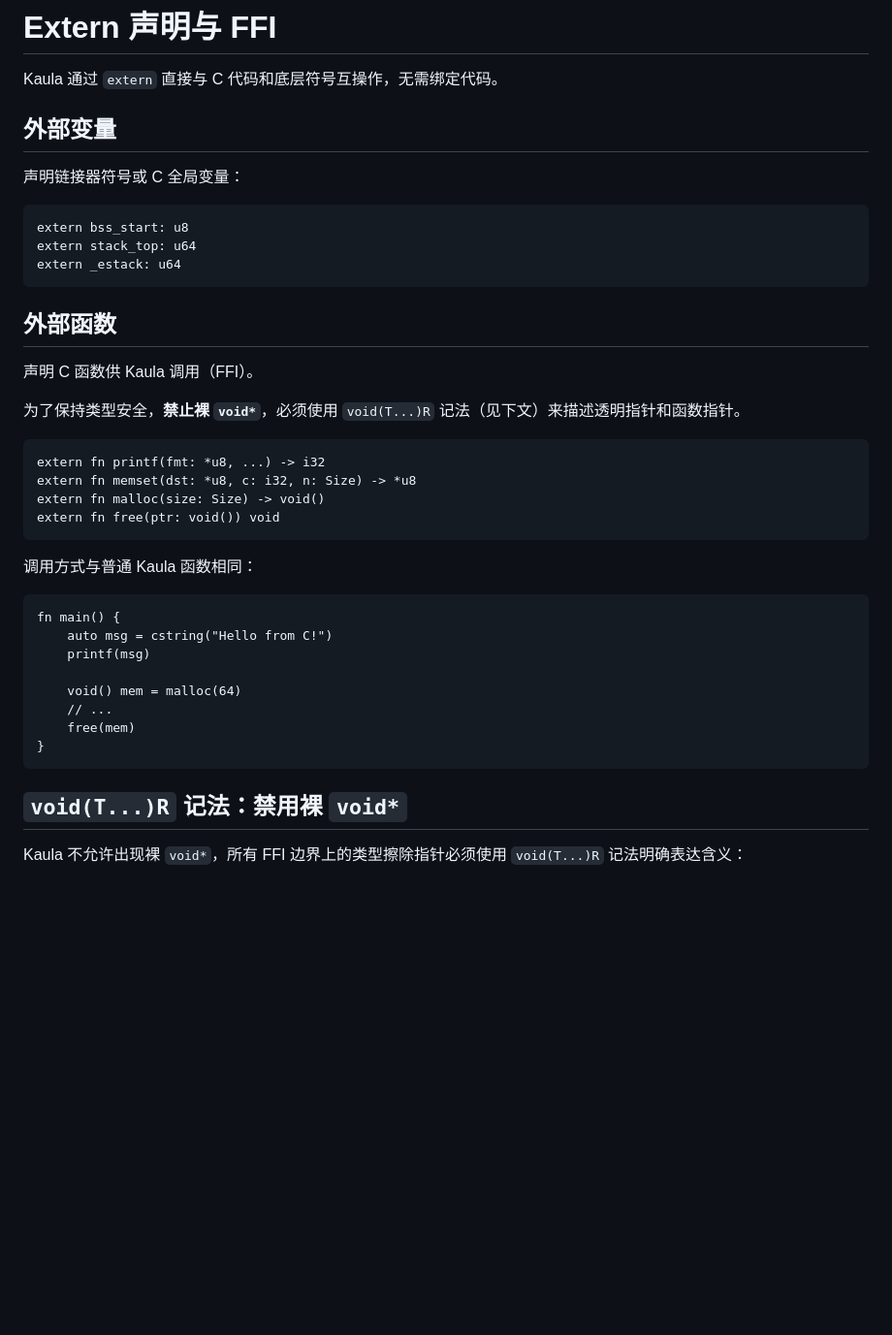
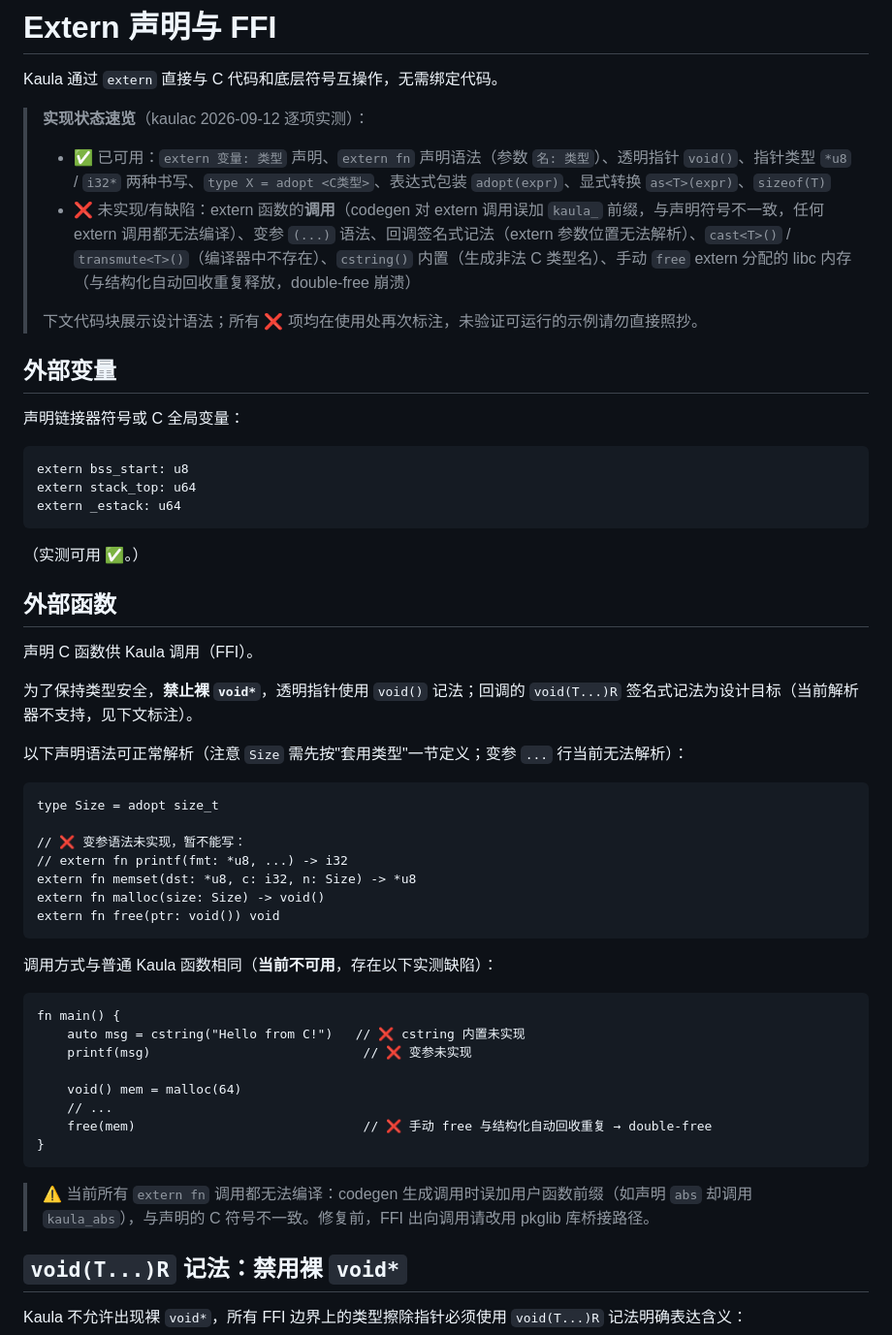
Before and after one commit to kaula-universe/Kaula_language_compiler, a Markdown page: docs/tutorials/extern-and-ffi.md, the part around one of its changes. Shown at 97% size. Rendered like a GitHub page; blank space fills up the shorter version.

````diff
--- a/docs/tutorials/extern-and-ffi.md
+++ b/docs/tutorials/extern-and-ffi.md
@@ -1,6 +1,12 @@
 # Extern 声明与 FFI
 
 Kaula 通过 `extern` 直接与 C 代码和底层符号互操作，无需绑定代码。
+
+> **实现状态速览**（kaulac 2026-09-12 逐项实测）：
+> - ✅ 已可用：`extern 变量: 类型` 声明、`extern fn` 声明语法（参数 `名: 类型`）、透明指针 `void()`、指针类型 `*u8` / `i32*` 两种书写、`type X = adopt <C类型>`、表达式包装 `adopt(expr)`、显式转换 `as<T>(expr)`、`sizeof(T)`
+> - ❌ 未实现/有缺陷：extern 函数的**调用**（codegen 对 extern 调用误加 `kaula_` 前缀，与声明符号不一致，任何 extern 调用都无法编译）、变参 `(...)` 语法、回调签名式记法（extern 参数位置无法解析）、`cast<T>()` / `transmute<T>()`（编译器中不存在）、`cstring()` 内置（生成非法 C 类型名）、手动 `free` extern 分配的 libc 内存（与结构化自动回收重复释放，double-free 崩溃）
+>
+> 下文代码块展示设计语法；所有 ❌ 项均在使用处再次标注，未验证可运行的示例请勿直接照抄。
 
 ## 外部变量
 
@@ -12,31 +18,40 @@ extern stack_top: u64
 extern _estack: u64
 ```
 
+（实测可用 ✅。）
+
 ## 外部函数
 
 声明 C 函数供 Kaula 调用（FFI）。
 
-为了保持类型安全，**禁止裸 `void*`**，必须使用 `void(T...)R` 记法（见下文）来描述透明指针和函数指针。
+为了保持类型安全，**禁止裸 `void*`**，透明指针使用 `void()` 记法；回调的 `void(T...)R` 签名式记法为设计目标（当前解析器不支持，见下文标注）。
+
+以下声明语法可正常解析（注意 `Size` 需先按"套用类型"一节定义；变参 `...` 行当前无法解析）：
 
 ```kaula
-extern fn printf(fmt: *u8, ...) -> i32
+type Size = adopt size_t
+
+// ❌ 变参语法未实现，暂不能写：
+// extern fn printf(fmt: *u8, ...) -> i32
 extern fn memset(dst: *u8, c: i32, n: Size) -> *u8
 extern fn malloc(size: Size) -> void()
 extern fn free(ptr: void()) void
 ```
 
-调用方式与普通 Kaula 函数相同：
+调用方式与普通 Kaula 函数相同（**当前不可用**，存在以下实测缺陷）：
 
 ```kaula
 fn main() {
-    auto msg = cstring("Hello from C!")
-    printf(msg)
+    auto msg = cstring("Hello from C!")   // ❌ cstring 内置未实现
+    printf(msg)                            // ❌ 变参未实现
 
     void() mem = malloc(64)
     // ...
-    free(mem)
+    free(mem)                              // ❌ 手动 free 与结构化自动回收重复 → double-free
 }
 ```
+
+> ⚠️ 当前所有 `extern fn` 调用都无法编译：codegen 生成调用时误加用户函数前缀（如声明 `abs` 却调用 `kaula_abs`），与声明的 C 符号不一致。修复前，FFI 出向调用请改用 pkglib 库桥接路径。
 
 ## `void(T...)R` 记法：禁用裸 `void*`
 
````
Also changed, not shown: other parts of docs/tutorials/extern-and-ffi.md (+25 -13 lines).
